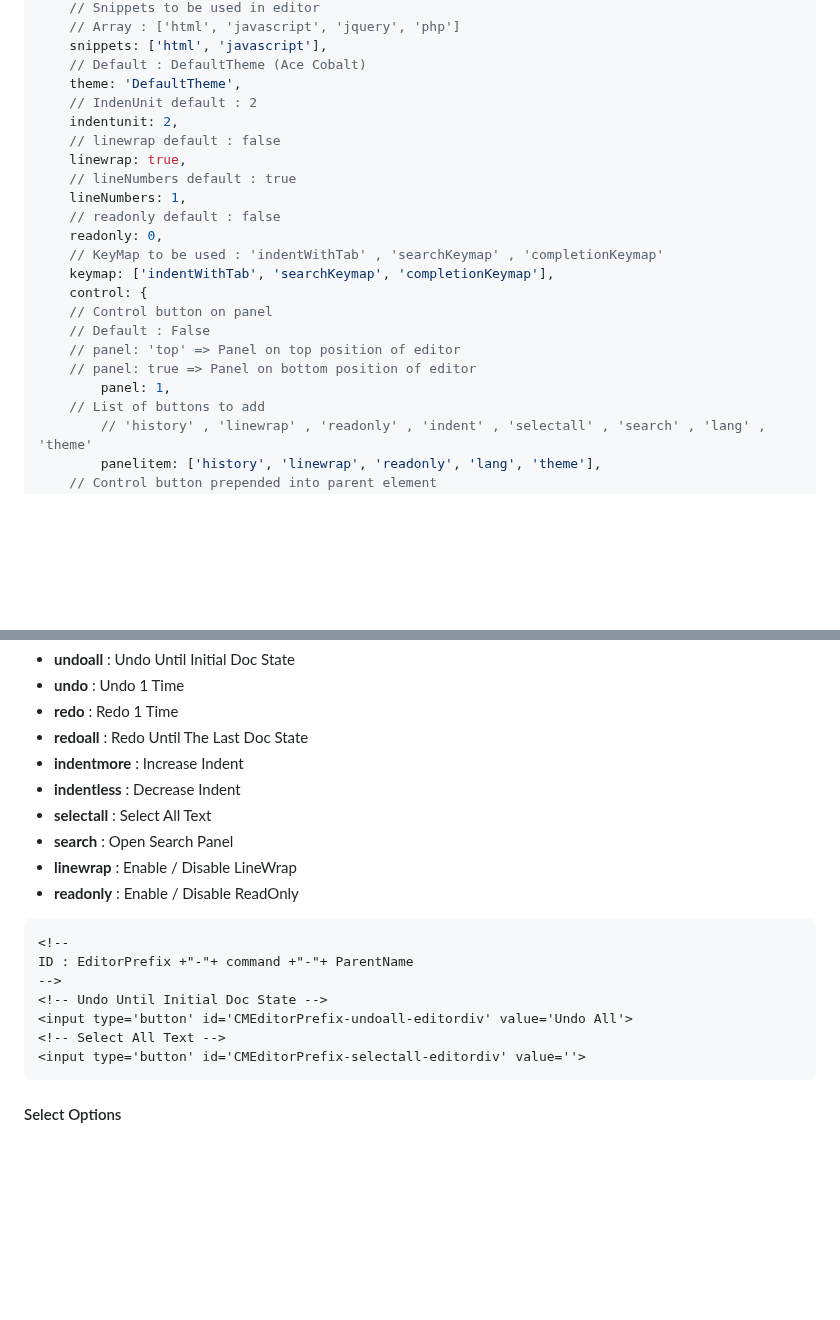
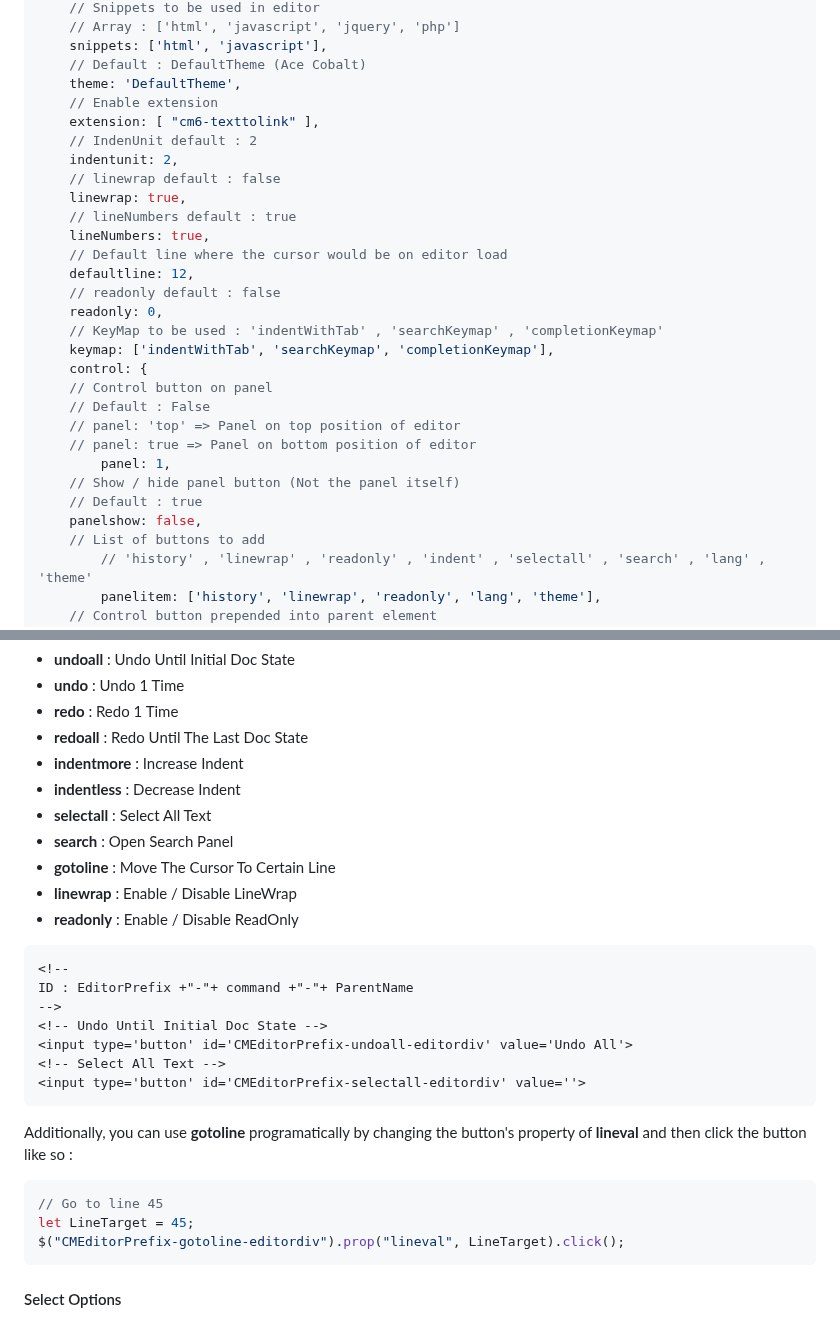
Before and after one commit to A99US/CM6-Browser-Wrapper, a Markdown page: README.md, 2 parts joined by grey strips. Drawn GitHub-style; blank space fills up the shorter version.

````diff
--- a/README.md
+++ b/README.md
@@ -64,12 +64,16 @@ editordiv : {
     snippets: ['html', 'javascript'],
     // Default : DefaultTheme (Ace Cobalt)
     theme: 'DefaultTheme',
+    // Enable extension
+    extension: [ "cm6-texttolink" ],
     // IndenUnit default : 2
     indentunit: 2,
     // linewrap default : false
     linewrap: true,
     // lineNumbers default : true
-    lineNumbers: 1,
+    lineNumbers: true,
+    // Default line where the cursor would be on editor load
+    defaultline: 12,
     // readonly default : false
     readonly: 0,
     // KeyMap to be used : 'indentWithTab' , 'searchKeymap' , 'completionKeymap'
@@ -80,6 +84,9 @@ editordiv : {
 	// panel: 'top' => Panel on top position of editor
 	// panel: true => Panel on bottom position of editor
         panel: 1,
+	// Show / hide panel button (Not the panel itself)
+	// Default : true
+	panelshow: false,
 	// List of buttons to add
         // 'history' , 'linewrap' , 'readonly' , 'indent' , 'selectall' , 'search' , 'lang' , 'theme'
         panelitem: ['history', 'linewrap', 'readonly', 'lang', 'theme'],
@@ -183,6 +190,7 @@ The naming of its ID would be **EditorPrefix+"-"+command+"-"+ParentName** (ie. '
  - **indentless** : Decrease Indent
  - **selectall** : Select All Text
  - **search** : Open Search Panel
+ - **gotoline** : Move The Cursor To Certain Line
  - **linewrap** : Enable / Disable LineWrap
  - **readonly** : Enable / Disable ReadOnly
 
@@ -194,6 +202,14 @@ ID : EditorPrefix +"-"+ command +"-"+ ParentName
 <input type='button' id='CMEditorPrefix-undoall-editordiv' value='Undo All'>
 <!-- Select All Text -->
 <input type='button' id='CMEditorPrefix-selectall-editordiv' value=''>
+```
+
+Additionally, you can use **gotoline** programatically by changing the button's property of **lineval** and then click the button like so :
+
+```javascript
+// Go to line 45
+let LineTarget = 45;
+$("CMEditorPrefix-gotoline-editordiv").prop("lineval", LineTarget).click();
 ```
 
 #### Select Options
````
